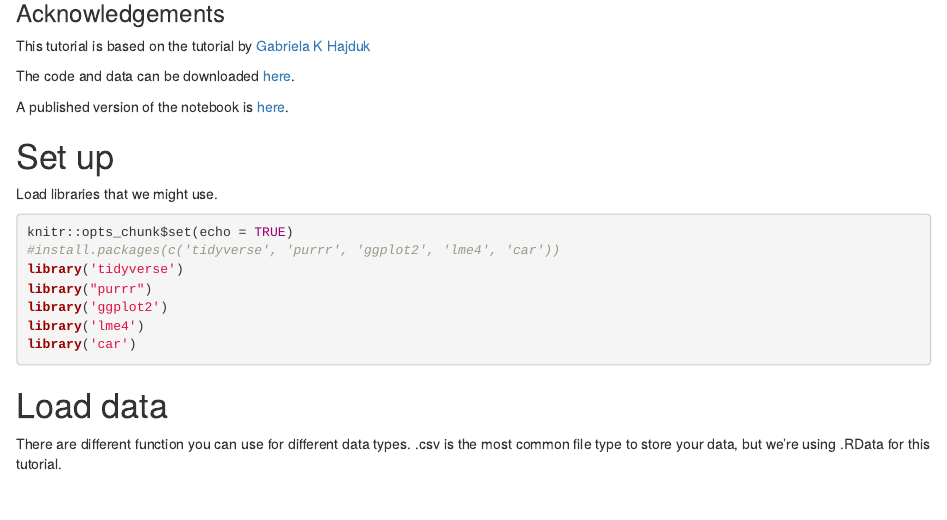
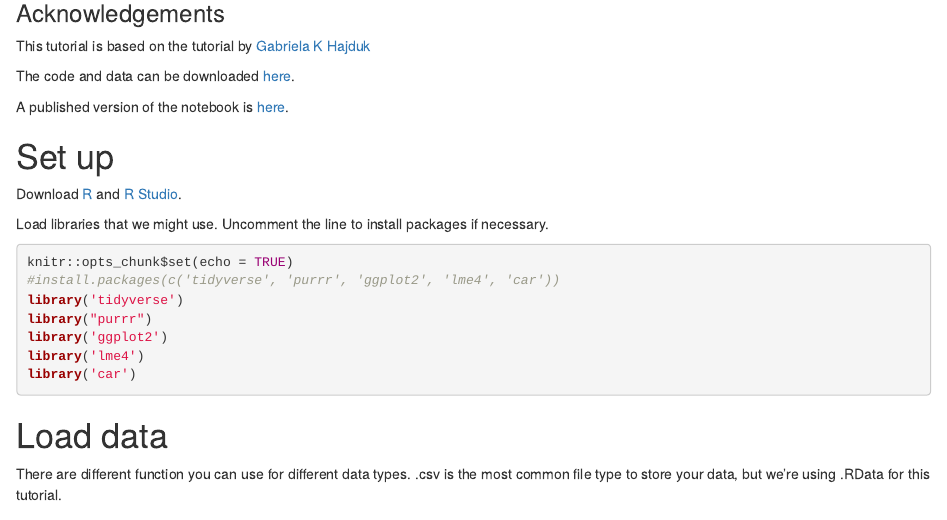
Before and after one commit to khuyen-le/r-tutorial, an R Markdown document (r_tutorial.Rmd): the page in a window 1100 px wide, from 110 px down. Rendered offline with R 4.5, knitr and Pandoc, with nearby package versions.

Commit message:
added instructions

````diff
--- a/r_tutorial.Rmd
+++ b/r_tutorial.Rmd
@@ -14,7 +14,9 @@ A published version of the notebook is [here](https://rpubs.com/khuyenle/r-tutor
 
 # Set up
 
-Load libraries that we might use.
+Download [R](https://cloud.r-project.org/) and [R Studio](https://www.rstudio.com/products/rstudio/download/).
+
+Load libraries that we might use. Uncomment the line to install packages if necessary.
 
 ```{r setup, message = FALSE}
 knitr::opts_chunk$set(echo = TRUE)
````
Also changed, not shown: 1 other file.
